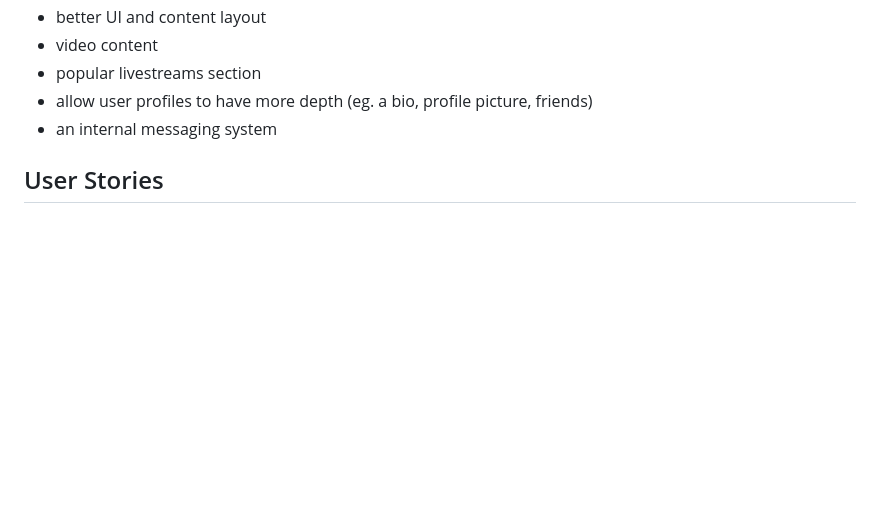
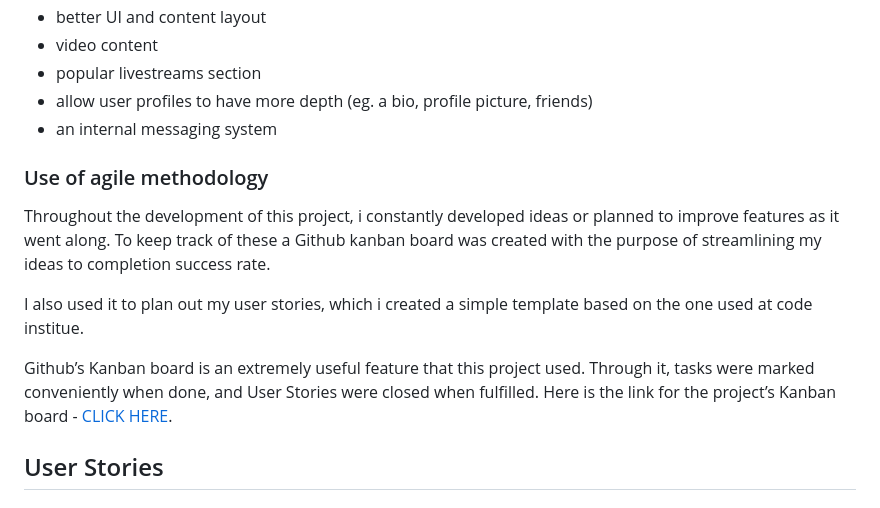
Before and after one commit to Jakemcp97/pp4-gamer-frontier-blog, a Markdown page: README.md, the part around the change. Drawn GitHub-style; blank space fills up the shorter version.

Commit message:
added agile section to readme.

```diff
--- a/README.md
+++ b/README.md
@@ -64,6 +64,13 @@ To find useful and interesting information from a well laid out website.
 - allow user profiles to have more depth (eg. a bio, profile picture, friends)
 - an internal messaging system
 
+### Use of agile methodology
+
+Throughout the development of this project, i constantly developed ideas or planned to improve features as it went along. To keep track of these a Github kanban board was created with the purpose of streamlining my ideas to completion success rate.
+
+I also used it to plan out my user stories, which i created a simple template based on the one used at code institue.
+
+Github’s Kanban board is an extremely useful feature that this project used. Through it, tasks were marked conveniently when done, and User Stories were closed when fulfilled. Here is the link for the project’s Kanban board - [CLICK HERE](https://github.com/users/Jakemcp97/projects/1).
 ## User Stories
 
 
```
